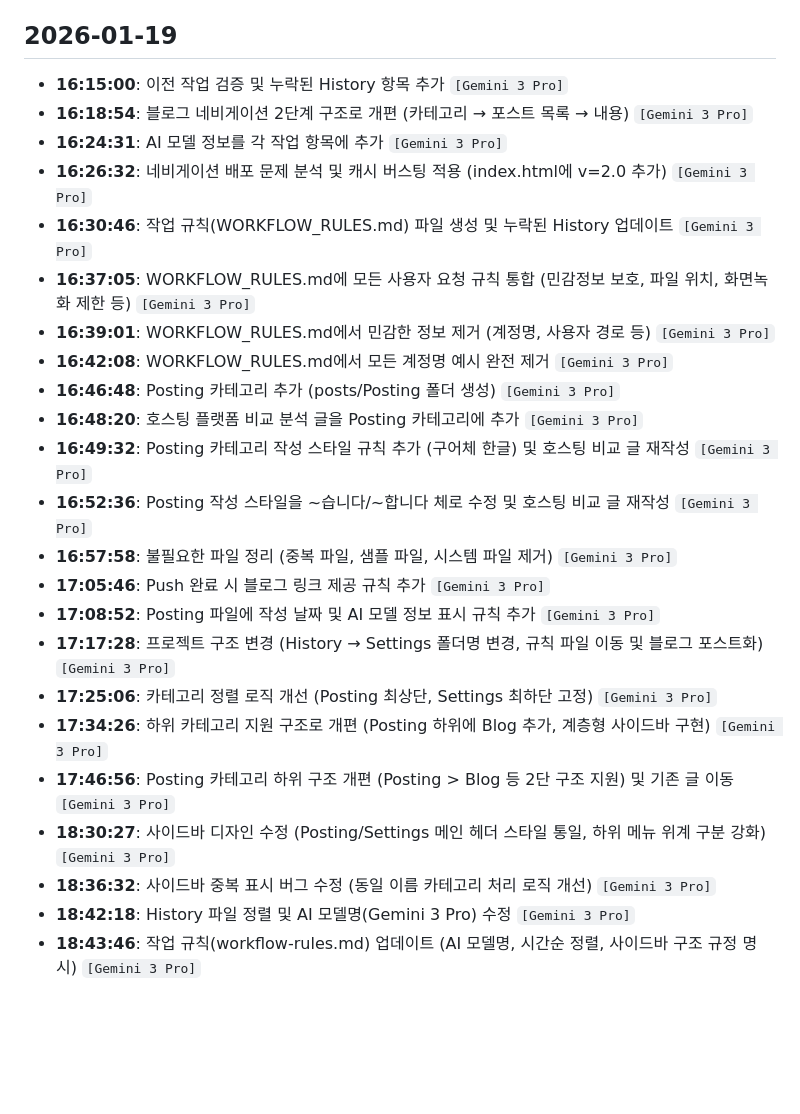
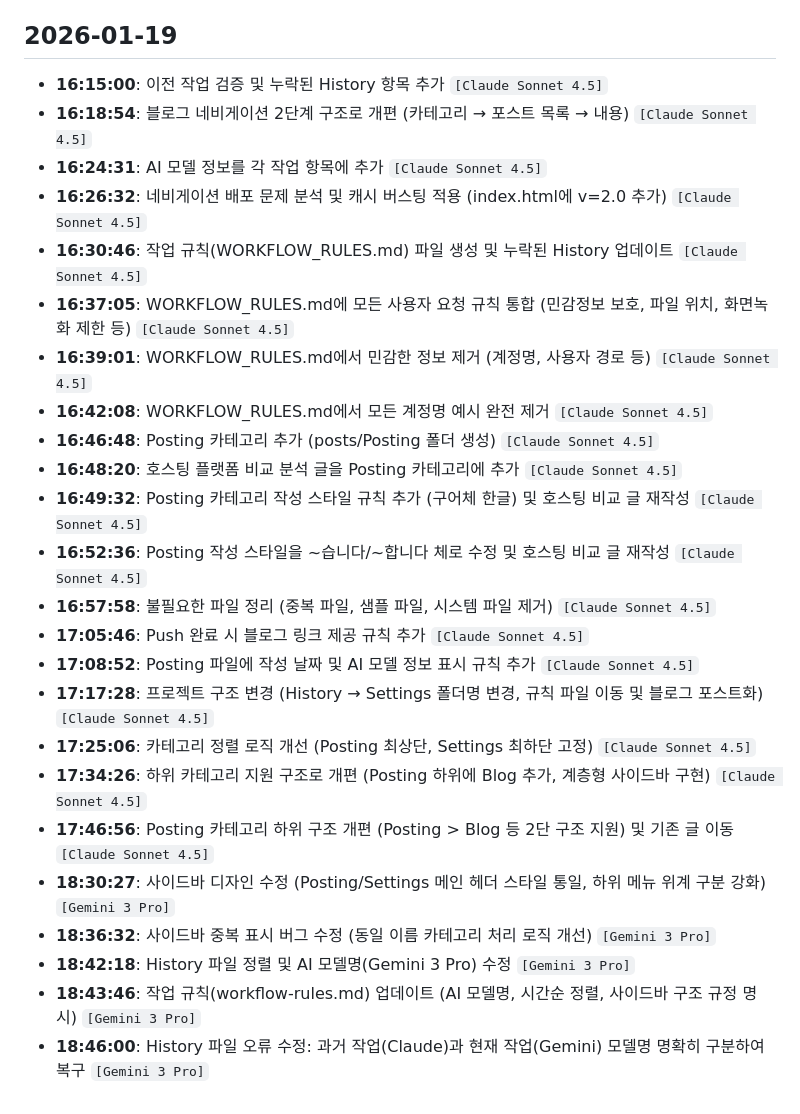
Before and after one commit to androidsta01/tech-blog, a Markdown page: posts/Settings/project-history.md, the part around the change. GitHub-like rendering; blank space fills up the shorter version.

Commit message:
Fix attribution: Strict split between Claude Sonnet 4.5 and Gemini 3 Pro tasks

```diff
--- a/posts/Settings/project-history.md
+++ b/posts/Settings/project-history.md
@@ -39,26 +39,27 @@ A chronological log of the setup and development process for this Tech Blog.
 
 ## 2026-01-19
 
-- **16:15:00**: 이전 작업 검증 및 누락된 History 항목 추가 `[Gemini 3 Pro]`
-- **16:18:54**: 블로그 네비게이션 2단계 구조로 개편 (카테고리 → 포스트 목록 → 내용) `[Gemini 3 Pro]`
-- **16:24:31**: AI 모델 정보를 각 작업 항목에 추가 `[Gemini 3 Pro]`
-- **16:26:32**: 네비게이션 배포 문제 분석 및 캐시 버스팅 적용 (index.html에 v=2.0 추가) `[Gemini 3 Pro]`
-- **16:30:46**: 작업 규칙(WORKFLOW_RULES.md) 파일 생성 및 누락된 History 업데이트 `[Gemini 3 Pro]`
-- **16:37:05**: WORKFLOW_RULES.md에 모든 사용자 요청 규칙 통합 (민감정보 보호, 파일 위치, 화면녹화 제한 등) `[Gemini 3 Pro]`
-- **16:39:01**: WORKFLOW_RULES.md에서 민감한 정보 제거 (계정명, 사용자 경로 등) `[Gemini 3 Pro]`
-- **16:42:08**: WORKFLOW_RULES.md에서 모든 계정명 예시 완전 제거 `[Gemini 3 Pro]`
-- **16:46:48**: Posting 카테고리 추가 (posts/Posting 폴더 생성) `[Gemini 3 Pro]`
-- **16:48:20**: 호스팅 플랫폼 비교 분석 글을 Posting 카테고리에 추가 `[Gemini 3 Pro]`
-- **16:49:32**: Posting 카테고리 작성 스타일 규칙 추가 (구어체 한글) 및 호스팅 비교 글 재작성 `[Gemini 3 Pro]`
-- **16:52:36**: Posting 작성 스타일을 ~습니다/~합니다 체로 수정 및 호스팅 비교 글 재작성 `[Gemini 3 Pro]`
-- **16:57:58**: 불필요한 파일 정리 (중복 파일, 샘플 파일, 시스템 파일 제거) `[Gemini 3 Pro]`
-- **17:05:46**: Push 완료 시 블로그 링크 제공 규칙 추가 `[Gemini 3 Pro]`
-- **17:08:52**: Posting 파일에 작성 날짜 및 AI 모델 정보 표시 규칙 추가 `[Gemini 3 Pro]`
-- **17:17:28**: 프로젝트 구조 변경 (History → Settings 폴더명 변경, 규칙 파일 이동 및 블로그 포스트화) `[Gemini 3 Pro]`
-- **17:25:06**: 카테고리 정렬 로직 개선 (Posting 최상단, Settings 최하단 고정) `[Gemini 3 Pro]`
-- **17:34:26**: 하위 카테고리 지원 구조로 개편 (Posting 하위에 Blog 추가, 계층형 사이드바 구현) `[Gemini 3 Pro]`
-- **17:46:56**: Posting 카테고리 하위 구조 개편 (Posting > Blog 등 2단 구조 지원) 및 기존 글 이동 `[Gemini 3 Pro]`
+- **16:15:00**: 이전 작업 검증 및 누락된 History 항목 추가 `[Claude Sonnet 4.5]`
+- **16:18:54**: 블로그 네비게이션 2단계 구조로 개편 (카테고리 → 포스트 목록 → 내용) `[Claude Sonnet 4.5]`
+- **16:24:31**: AI 모델 정보를 각 작업 항목에 추가 `[Claude Sonnet 4.5]`
+- **16:26:32**: 네비게이션 배포 문제 분석 및 캐시 버스팅 적용 (index.html에 v=2.0 추가) `[Claude Sonnet 4.5]`
+- **16:30:46**: 작업 규칙(WORKFLOW_RULES.md) 파일 생성 및 누락된 History 업데이트 `[Claude Sonnet 4.5]`
+- **16:37:05**: WORKFLOW_RULES.md에 모든 사용자 요청 규칙 통합 (민감정보 보호, 파일 위치, 화면녹화 제한 등) `[Claude Sonnet 4.5]`
+- **16:39:01**: WORKFLOW_RULES.md에서 민감한 정보 제거 (계정명, 사용자 경로 등) `[Claude Sonnet 4.5]`
+- **16:42:08**: WORKFLOW_RULES.md에서 모든 계정명 예시 완전 제거 `[Claude Sonnet 4.5]`
+- **16:46:48**: Posting 카테고리 추가 (posts/Posting 폴더 생성) `[Claude Sonnet 4.5]`
+- **16:48:20**: 호스팅 플랫폼 비교 분석 글을 Posting 카테고리에 추가 `[Claude Sonnet 4.5]`
+- **16:49:32**: Posting 카테고리 작성 스타일 규칙 추가 (구어체 한글) 및 호스팅 비교 글 재작성 `[Claude Sonnet 4.5]`
+- **16:52:36**: Posting 작성 스타일을 ~습니다/~합니다 체로 수정 및 호스팅 비교 글 재작성 `[Claude Sonnet 4.5]`
+- **16:57:58**: 불필요한 파일 정리 (중복 파일, 샘플 파일, 시스템 파일 제거) `[Claude Sonnet 4.5]`
+- **17:05:46**: Push 완료 시 블로그 링크 제공 규칙 추가 `[Claude Sonnet 4.5]`
+- **17:08:52**: Posting 파일에 작성 날짜 및 AI 모델 정보 표시 규칙 추가 `[Claude Sonnet 4.5]`
+- **17:17:28**: 프로젝트 구조 변경 (History → Settings 폴더명 변경, 규칙 파일 이동 및 블로그 포스트화) `[Claude Sonnet 4.5]`
+- **17:25:06**: 카테고리 정렬 로직 개선 (Posting 최상단, Settings 최하단 고정) `[Claude Sonnet 4.5]`
+- **17:34:26**: 하위 카테고리 지원 구조로 개편 (Posting 하위에 Blog 추가, 계층형 사이드바 구현) `[Claude Sonnet 4.5]`
+- **17:46:56**: Posting 카테고리 하위 구조 개편 (Posting > Blog 등 2단 구조 지원) 및 기존 글 이동 `[Claude Sonnet 4.5]`
 - **18:30:27**: 사이드바 디자인 수정 (Posting/Settings 메인 헤더 스타일 통일, 하위 메뉴 위계 구분 강화) `[Gemini 3 Pro]`
 - **18:36:32**: 사이드바 중복 표시 버그 수정 (동일 이름 카테고리 처리 로직 개선) `[Gemini 3 Pro]`
 - **18:42:18**: History 파일 정렬 및 AI 모델명(Gemini 3 Pro) 수정 `[Gemini 3 Pro]`
 - **18:43:46**: 작업 규칙(workflow-rules.md) 업데이트 (AI 모델명, 시간순 정렬, 사이드바 구조 규정 명시) `[Gemini 3 Pro]`
+- **18:46:00**: History 파일 오류 수정: 과거 작업(Claude)과 현재 작업(Gemini) 모델명 명확히 구분하여 복구 `[Gemini 3 Pro]`
```
